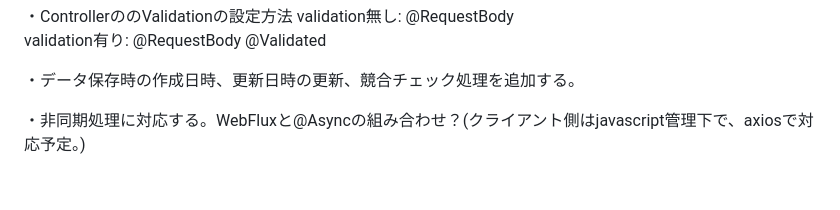
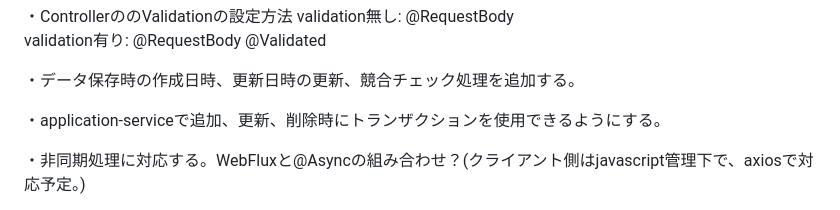
Before and after one commit to mk-github-1/gradle-multi-project, a Markdown page: README.md, the part around the change. GitHub-like rendering; blank space fills up the shorter version.

Commit message:
Update README.md
修正

```diff
--- a/README.md
+++ b/README.md
@@ -39,6 +39,8 @@ validation無し: @RequestBody
 validation有り: @RequestBody @Validated
 
 ・データ保存時の作成日時、更新日時の更新、競合チェック処理を追加する。
+
+・application-serviceで追加、更新、削除時にトランザクションを使用できるようにする。
 
 ・非同期処理に対応する。WebFluxと@Asyncの組み合わせ？(クライアント側はjavascript管理下で、axiosで対応予定。)
 
```
